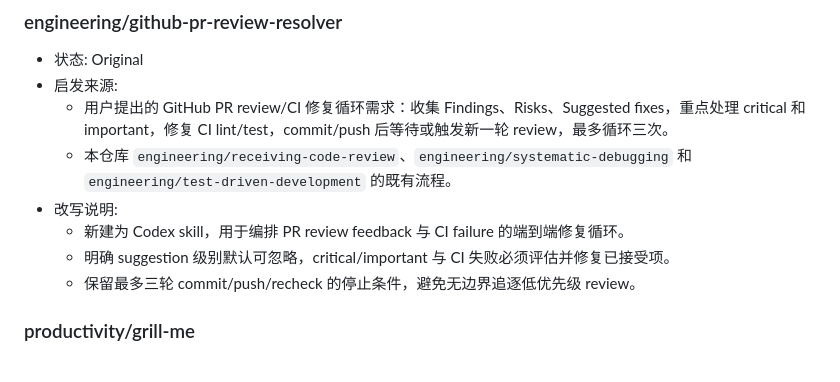
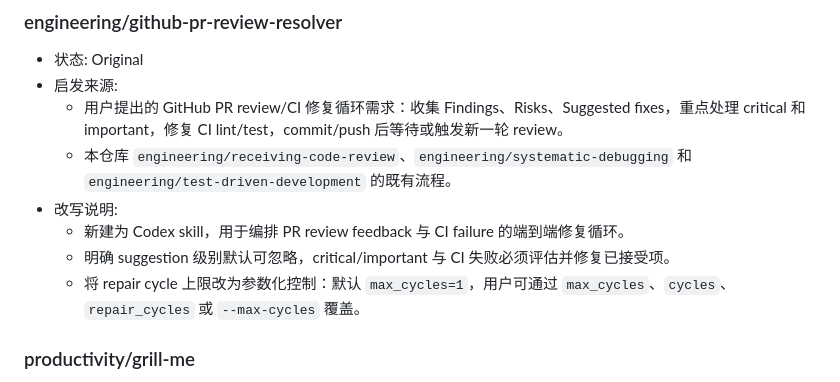
Before and after one commit to hotheat/ai-skills, a Markdown page: ATTRIBUTION.md, the part around the change. GitHub-like rendering.

```diff
--- a/ATTRIBUTION.md
+++ b/ATTRIBUTION.md
@@ -124,12 +124,12 @@
 
 - 状态: Original
 - 启发来源:
-  - 用户提出的 GitHub PR review/CI 修复循环需求：收集 Findings、Risks、Suggested fixes，重点处理 critical 和 important，修复 CI lint/test，commit/push 后等待或触发新一轮 review，最多循环三次。
+  - 用户提出的 GitHub PR review/CI 修复循环需求：收集 Findings、Risks、Suggested fixes，重点处理 critical 和 important，修复 CI lint/test，commit/push 后等待或触发新一轮 review。
   - 本仓库 `engineering/receiving-code-review`、`engineering/systematic-debugging` 和 `engineering/test-driven-development` 的既有流程。
 - 改写说明:
   - 新建为 Codex skill，用于编排 PR review feedback 与 CI failure 的端到端修复循环。
   - 明确 suggestion 级别默认可忽略，critical/important 与 CI 失败必须评估并修复已接受项。
-  - 保留最多三轮 commit/push/recheck 的停止条件，避免无边界追逐低优先级 review。
+  - 将 repair cycle 上限改为参数化控制：默认 `max_cycles=1`，用户可通过 `max_cycles`、`cycles`、`repair_cycles` 或 `--max-cycles` 覆盖。
 
 ### productivity/grill-me
 
```
Also changed, not shown: README.md (+1 -1 lines), engineering/github-pr-review-resolver/SKILL.md (+13 -5 lines).
